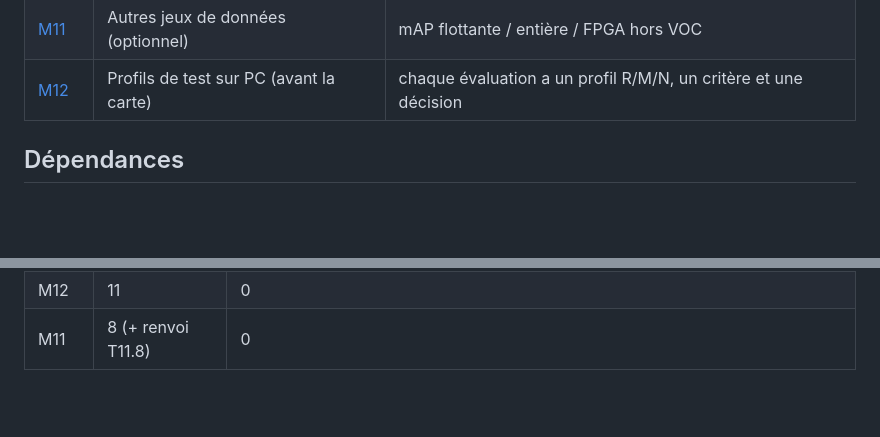
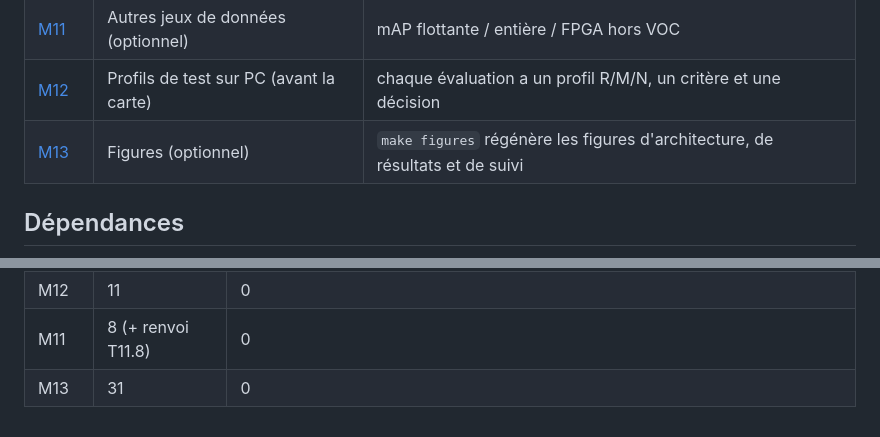
Before and after one commit to lrivals/EmbeddedComputervision, a Markdown page: docs/tasks/README.md, 2 parts joined by grey strips. Drawn GitHub-style; blank space fills up the shorter version.

```diff
--- a/docs/tasks/README.md
+++ b/docs/tasks/README.md
@@ -22,6 +22,7 @@ Le projet suit les six étapes de la feuille de route du §10.5 de la
 | [M10](M10-ameliorations.md) | Améliorations (optionnel) | Tiny-YOLOv2 ≤ 45 ms en C-sim, == golden |
 | [M11](M11-jeux-de-donnees.md) | Autres jeux de données (optionnel) | mAP flottante / entière / FPGA hors VOC |
 | [M12](M12-profils-pc.md) | Profils de test sur PC (avant la carte) | chaque évaluation a un profil R/M/N, un critère et une décision |
+| [M13](M13-figures.md) | Figures (optionnel) | `make figures` régénère les figures d'architecture, de résultats et de suivi |
 
 ## Dépendances
 
@@ -83,3 +86,4 @@ reporter ici l'avancement par jalon.
 | M10 | 13 (+ renvoi T10.12) | 0 |
 | M12 | 11 | 0 |
 | M11 | 8 (+ renvoi T11.8) | 0 |
+| M13 | 31 | 0 |
```
Also changed, not shown: other parts of docs/tasks/README.md (+2 -0 lines), README.md (+5 -1 lines), docs/tasks/M13-figures.md (added, +434 -0 lines).
